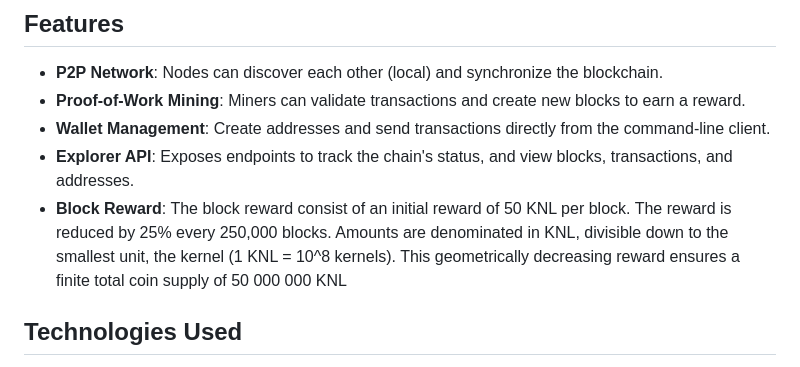
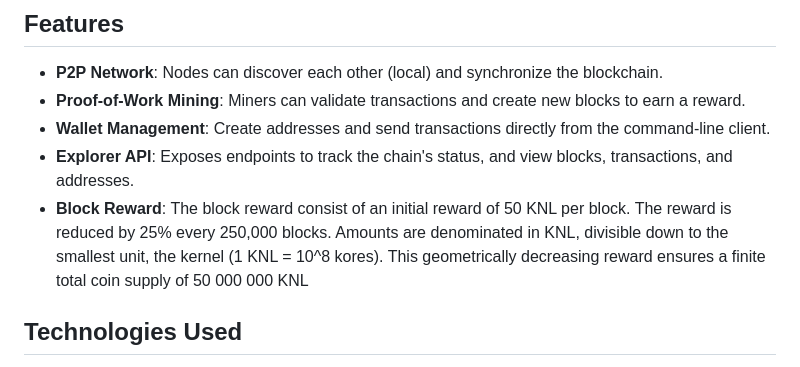
Before and after one commit to 0xnohan/Kernel, a Markdown page: README.md, the part around the change. GitHub-like rendering.

Commit message:
Change smallest unit from kernels to kores
Updated the smallest unit denomination from 'kernels' to 'kores'.

```diff
--- a/README.md
+++ b/README.md
@@ -35,7 +35,7 @@ The project is now structured around a client-daemon architecture for better mod
 - **Wallet Management**: Create addresses and send transactions directly from the command-line client.
 - **Explorer API**: Exposes endpoints to track the chain's status, and view blocks, transactions, and addresses.
 - **Block Reward**: The block reward consist of an initial reward of 50 KNL per block. The reward is reduced by 25% every 250,000 blocks.
-  Amounts are denominated in KNL, divisible down to the smallest unit, the kernel (1 KNL = 10^8 kernels).
+  Amounts are denominated in KNL, divisible down to the smallest unit, the kernel (1 KNL = 10^8 kores).
   This geometrically decreasing reward ensures a finite total coin supply of 50 000 000 KNL
 
 ## Technologies Used
```
